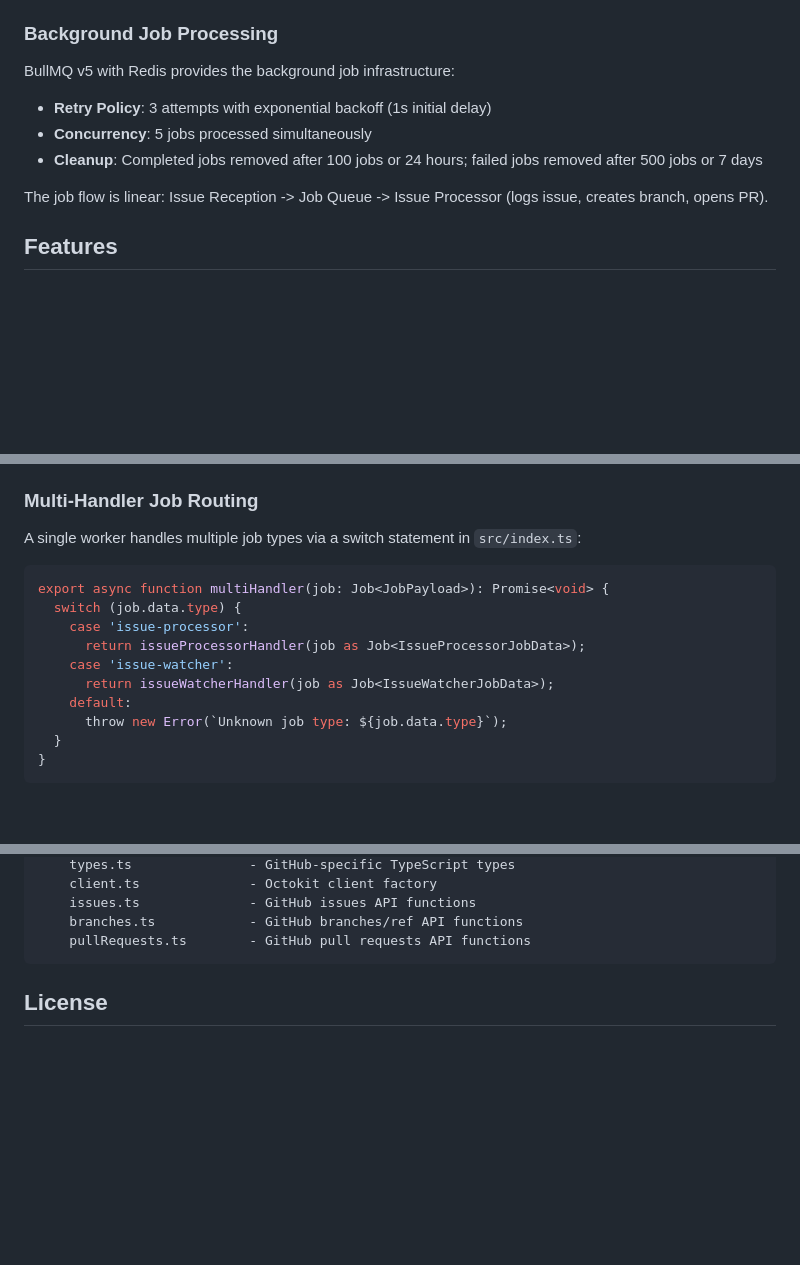
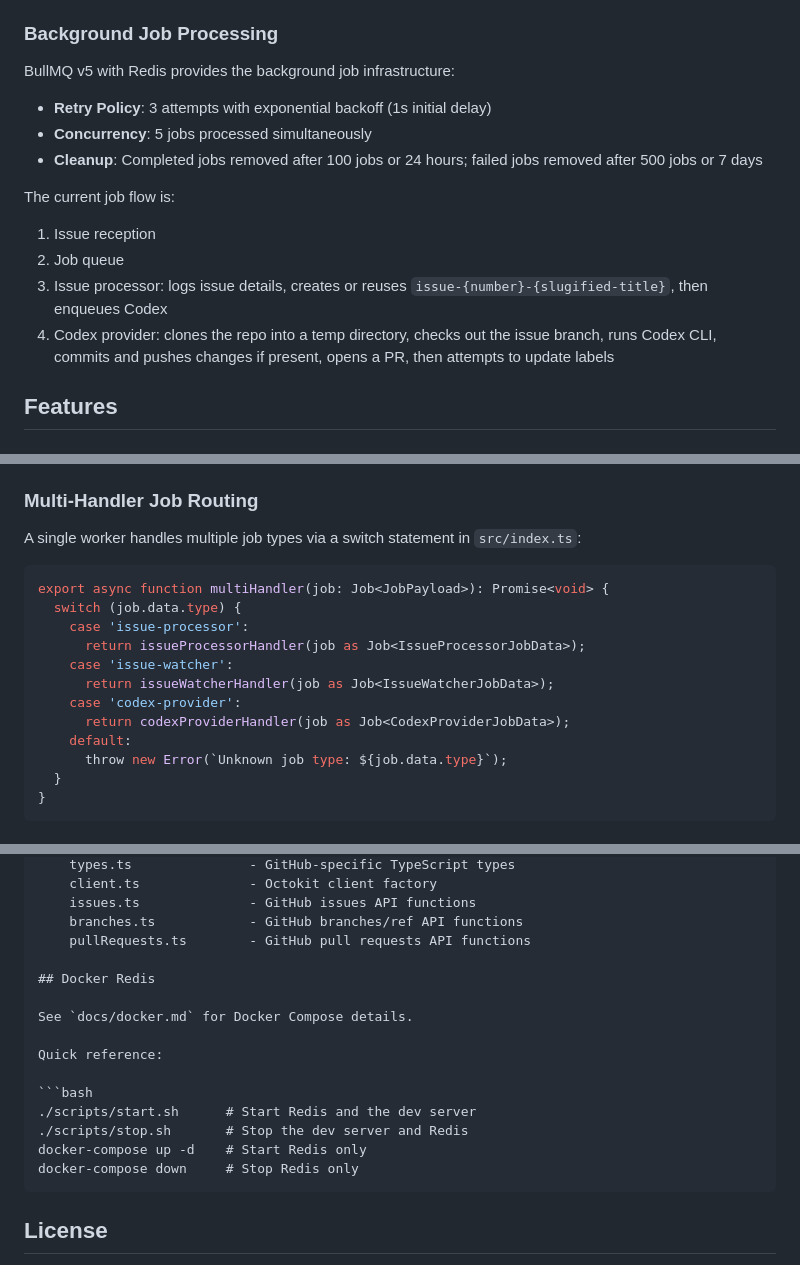
Before and after one commit to podlodka-ai-club/blast-furnace, a Markdown page: README.md, 3 parts joined by grey strips. Drawn GitHub-style; blank space fills up the shorter version.

````diff
--- a/README.md
+++ b/README.md
@@ -82,11 +87,17 @@ Issues are received via one of two strategies:
 ### Background Job Processing
 
 BullMQ v5 with Redis provides the background job infrastructure:
+
 - **Retry Policy**: 3 attempts with exponential backoff (1s initial delay)
 - **Concurrency**: 5 jobs processed simultaneously
 - **Cleanup**: Completed jobs removed after 100 jobs or 24 hours; failed jobs removed after 500 jobs or 7 days
 
-The job flow is linear: Issue Reception -> Job Queue -> Issue Processor (logs issue, creates branch, opens PR).
+The current job flow is:
+
+1. Issue reception
+2. Job queue
+3. Issue processor: logs issue details, creates or reuses `issue-{number}-{slugified-title}`, then enqueues Codex
+4. Codex provider: clones the repo into a temp directory, checks out the issue branch, runs Codex CLI, commits and pushes changes if present, opens a PR, then attempts to update labels
 
 ## Features
 
@@ -143,6 +180,7 @@ The project uses strict TypeScript mode with:
 ### Multi-Handler Job Routing
 
 A single worker handles multiple job types via a switch statement in `src/index.ts`:
+
 ```typescript
 export async function multiHandler(job: Job<JobPayload>): Promise<void> {
   switch (job.data.type) {
@@ -150,6 +188,8 @@ export async function multiHandler(job: Job<JobPayload>): Promise<void> {
       return issueProcessorHandler(job as Job<IssueProcessorJobData>);
     case 'issue-watcher':
       return issueWatcherHandler(job as Job<IssueWatcherJobData>);
+    case 'codex-provider':
+      return codexProviderHandler(job as Job<CodexProviderJobData>);
     default:
       throw new Error(`Unknown job type: ${job.data.type}`);
   }
@@ -315,6 +356,18 @@ src/
     issues.ts              - GitHub issues API functions
     branches.ts            - GitHub branches/ref API functions
     pullRequests.ts        - GitHub pull requests API functions
+
+## Docker Redis
+
+See `docs/docker.md` for Docker Compose details.
+
+Quick reference:
+
+```bash
+./scripts/start.sh      # Start Redis and the dev server
+./scripts/stop.sh       # Stop the dev server and Redis
+docker-compose up -d    # Start Redis only
+docker-compose down     # Stop Redis only
 ```
 
 ## License
````
Also changed, not shown: other parts of README.md (+41 -9 lines), CLAUDE.md (+1 -0 lines).
